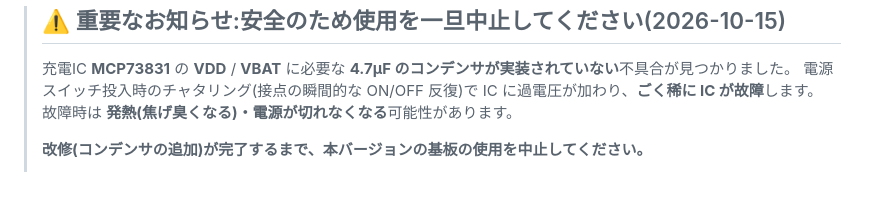
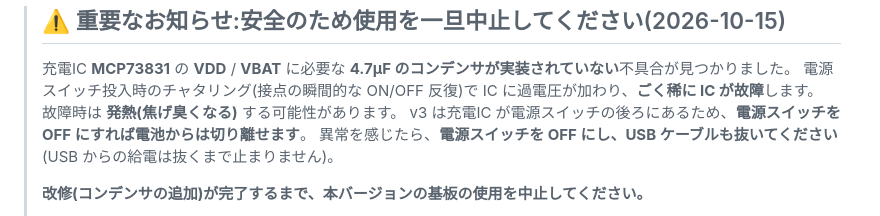
Before and after one commit to MasaoC/GPS-TFT-Map_PONS, a Markdown page: README.md, the part around the change. Rendered like a GitHub page; blank space fills up the shorter version.

Commit message:
0.502 告知を v3 の構成に合わせた（充電 IC が電源スイッチの後ろなので、SW を OFF にすれば電池から切れる）
v3 は MCP73831 の VBAT が電源スイッチの後ろ（VCC）にあり、v5〜v7 と違って
SW を OFF にすれば電池からは切り離せる。「電源が切れなくなる」は v3 には当てはまらないので、
「発熱の恐れ。異常時は SW を OFF にし、USB も抜く」に直した。

Co-Authored-By: Claude Opus 5.5 <noreply@anthropic.com>

```diff
--- a/README.md
+++ b/README.md
@@ -2,7 +2,9 @@
 >
 > 充電IC **MCP73831** の **VDD** / **VBAT** に必要な **4.7µF のコンデンサが実装されていない**不具合が見つかりました。
 > 電源スイッチ投入時のチャタリング(接点の瞬間的な ON/OFF 反復)で IC に過電圧が加わり、**ごく稀に IC が故障**します。
-> 故障時は **発熱(焦げ臭くなる)・電源が切れなくなる**可能性があります。
+> 故障時は **発熱(焦げ臭くなる)** する可能性があります。
+> v3 は充電IC が電源スイッチの後ろにあるため、**電源スイッチを OFF にすれば電池からは切り離せます**。
+> 異常を感じたら、**電源スイッチを OFF にし、USB ケーブルも抜いてください**(USB からの給電は抜くまで止まりません)。
 >
 > **改修(コンデンサの追加)が完了するまで、本バージョンの基板の使用を中止してください。**
 >
```
